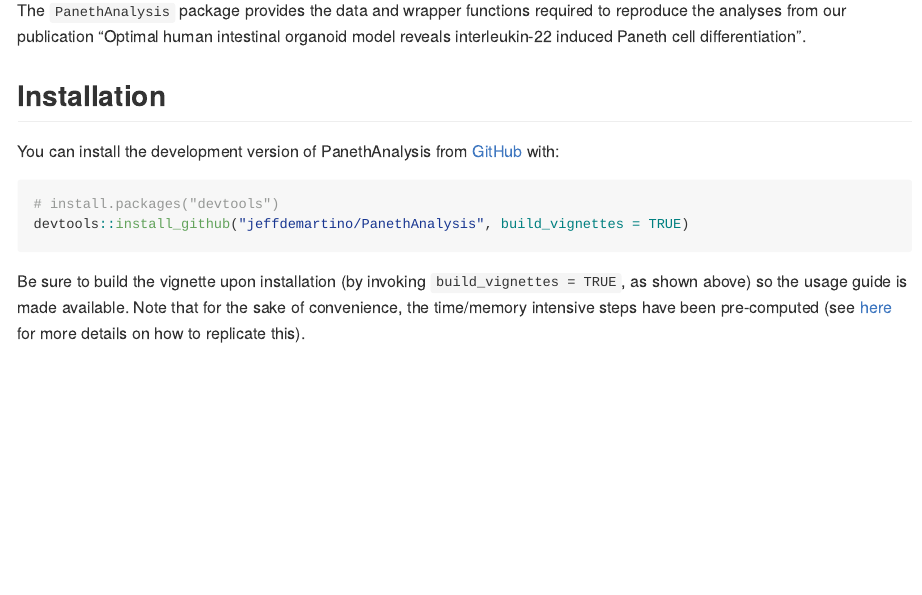
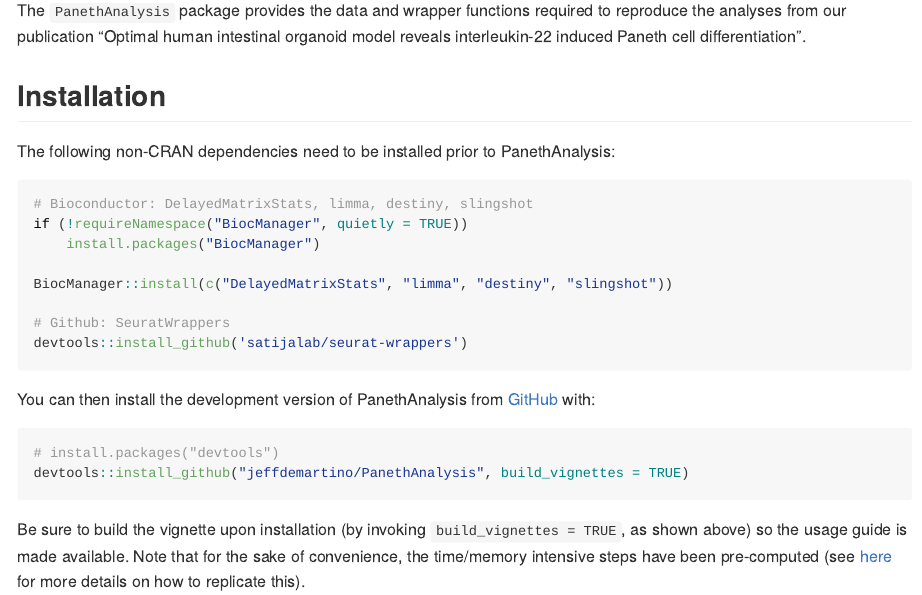
Before and after one commit to jeffdemartino/PanethAnalysis, an R Markdown document (README.Rmd): the page in a window 1100 px wide, from 150 px down. The pictures show the output file README.md that the author committed with the source, drawn offline in the style of GitHub; badge pictures from the web are left out.

Commit message:
Update README

````diff
--- a/README.Rmd
+++ b/README.Rmd
@@ -27,7 +27,20 @@ The `PanethAnalysis` package provides the data and wrapper functions required to
 
 ## Installation
 
-You can install the development version of PanethAnalysis from [GitHub](https://github.com/) with:
+The following non-CRAN dependencies need to be installed prior to PanethAnalysis:
+
+``` r
+# Bioconductor: DelayedMatrixStats, limma, destiny, slingshot
+if (!requireNamespace("BiocManager", quietly = TRUE))
+    install.packages("BiocManager")
+
+BiocManager::install(c("DelayedMatrixStats", "limma", "destiny", "slingshot"))
+
+# Github: SeuratWrappers
+devtools::install_github('satijalab/seurat-wrappers')
+```
+
+You can then install the development version of PanethAnalysis from [GitHub](https://github.com/) with:
 
 ``` r
 # install.packages("devtools")
````
Also changed, not shown: README.md.
